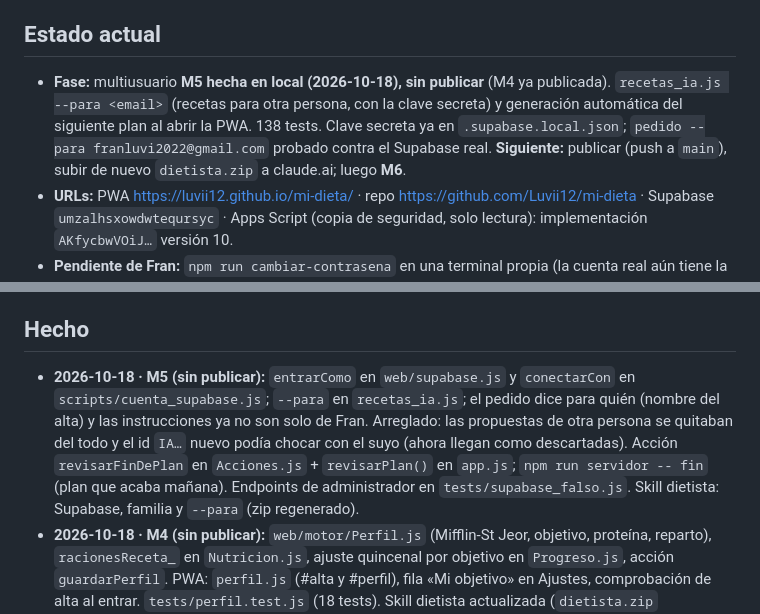
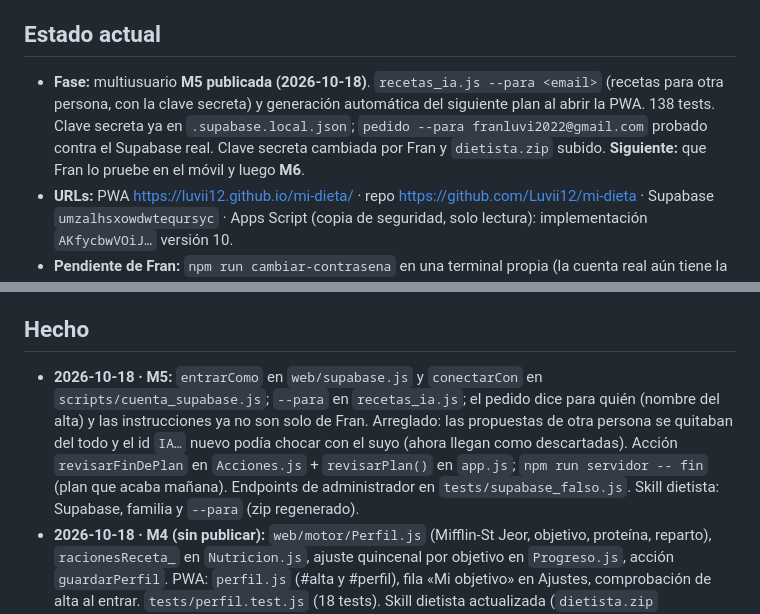
Before and after one commit to Luvii12/mi-dieta, a Markdown page: docs/PROGRESO.md, 2 parts joined by grey strips. Rendered like a GitHub page.

Commit message:
PROGRESO: M5 publicada
Co-Authored-By: Claude Opus 5.5 <noreply@anthropic.com>

```diff
--- a/docs/PROGRESO.md
+++ b/docs/PROGRESO.md
@@ -3,7 +3,7 @@
 > Memoria entre sesiones. Claude Code lo lee al empezar y lo actualiza al terminar cada tarea o antes de `/clear`. Mantenerlo por debajo de ~80 líneas: resumir lo antiguo.
 
 ## Estado actual
-- **Fase:** multiusuario **M5 hecha en local (2026-10-18), sin publicar** (M4 ya publicada). `recetas_ia.js --para <email>` (recetas para otra persona, con la clave secreta) y generación automática del siguiente plan al abrir la PWA. 138 tests. Clave secreta ya en `.supabase.local.json`; `pedido --para franluvi2022@gmail.com` probado contra el Supabase real. **Siguiente:** publicar (push a `main`), subir de nuevo `dietista.zip` a claude.ai; luego **M6**.
+- **Fase:** multiusuario **M5 publicada (2026-10-18)**. `recetas_ia.js --para <email>` (recetas para otra persona, con la clave secreta) y generación automática del siguiente plan al abrir la PWA. 138 tests. Clave secreta ya en `.supabase.local.json`; `pedido --para franluvi2022@gmail.com` probado contra el Supabase real. Clave secreta cambiada por Fran y `dietista.zip` subido. **Siguiente:** que Fran lo pruebe en el móvil y luego **M6**.
 - **URLs:** PWA https://luvii12.github.io/mi-dieta/ · repo https://github.com/Luvii12/mi-dieta · Supabase `umzalhsxowdwteqursyc` · Apps Script (copia de seguridad, solo lectura): implementación `AKfycbwVOiJ…` versión 10.
 - **Pendiente de Fran:** `npm run cambiar-contrasena` en una terminal propia (la cuenta real aún tiene la contraseña débil de pruebas); entrar en el móvil (la PWA pide email y contraseña); opcional, hacerse administrador por SQL (`docs/SUPABASE.md` §8).
 - **Publicar:** push a `main` (sube `VERSION` en `web/sw.js`). Apps Script ya no se despliega. Comprobar que Supabase sigue igual que la hoja: `npm run migrar -- --comprobar` (solo mientras nadie use la app; luego dejará de coincidir).
@@ -46,7 +46,7 @@
 - El usuario está probando la semana de prueba (22 recetas); sus valoraciones decidirán qué recetas se quedan.
 
 ## Hecho
-- **2026-10-18 · M5 (sin publicar):** `entrarComo` en `web/supabase.js` y `conectarCon` en `scripts/cuenta_supabase.js`; `--para` en `recetas_ia.js`; el pedido dice para quién (nombre del alta) y las instrucciones ya no son solo de Fran. Arreglado: las propuestas de otra persona se quitaban del todo y el id `IA…` nuevo podía chocar con el suyo (ahora llegan como descartadas). Acción `revisarFinDePlan` en `Acciones.js` + `revisarPlan()` en `app.js`; `npm run servidor -- fin` (plan que acaba mañana). Endpoints de administrador en `tests/supabase_falso.js`. Skill dietista: Supabase, familia y `--para` (zip regenerado).
+- **2026-10-18 · M5:** `entrarComo` en `web/supabase.js` y `conectarCon` en `scripts/cuenta_supabase.js`; `--para` en `recetas_ia.js`; el pedido dice para quién (nombre del alta) y las instrucciones ya no son solo de Fran. Arreglado: las propuestas de otra persona se quitaban del todo y el id `IA…` nuevo podía chocar con el suyo (ahora llegan como descartadas). Acción `revisarFinDePlan` en `Acciones.js` + `revisarPlan()` en `app.js`; `npm run servidor -- fin` (plan que acaba mañana). Endpoints de administrador en `tests/supabase_falso.js`. Skill dietista: Supabase, familia y `--para` (zip regenerado).
 - **2026-10-18 · M4 (sin publicar):** `web/motor/Perfil.js` (Mifflin-St Jeor, objetivo, proteína, reparto), `racionesReceta_` en `Nutricion.js`, ajuste quincenal por objetivo en `Progreso.js`, acción `guardarPerfil`. PWA: `perfil.js` (#alta y #perfil), fila «Mi objetivo» en Ajustes, comprobación de alta al entrar. `tests/perfil.test.js` (18 tests). Skill dietista actualizada (`dietista.zip` regenerado: Fran tiene que volver a subirlo). Con la biblioteca actual, mantener o ganar músculo deja 4–12 días «a revisar» de 14 (faltan recetas con más hidratos).
 - **2026-10-18 · M3:** acción `exportar` en Apps Script (versión 10); `scripts/cuenta_supabase.js`, `migrar_sheets.js` (`--probar`, `--comprobar`, `--sustituir`), `cambiar_contrasena.js`; `recetas_ia.js` contra Supabase. Migrados: 4 propuestas IA, config, 3 planes (168 comidas), 1 peso, 1 ajuste; tablas y las 7 acciones de lectura iguales en hoja y Supabase (las recetas salen en otro orden, agrupadas por comida se ven igual). PWA probada en local contra Supabase con la cuenta real. Rama `supabase` fusionada en `main`.
 - **2026-10-18 · M2 (rama `supabase`):** `web/supabase.js` (Auth y REST por `fetch`, conversión filas ↔ celdas, cambios por tabla), `api.js` con sesión, `entrar.js`, Ajustes › Cuenta, motor cargado en `index.html`. `tests/supabase_falso.js` (Supabase en memoria con RLS y jsonb) y `tests/supabase.test.js`; `servidor_local.js` sirve la base falsa en otro puerto; `scripts/supabase_semilla.js` y `scripts/probar_supabase.js`. Corregido un «null» que salía en Hoy (y en Progreso sin plan) desde la Fase 4.
```
